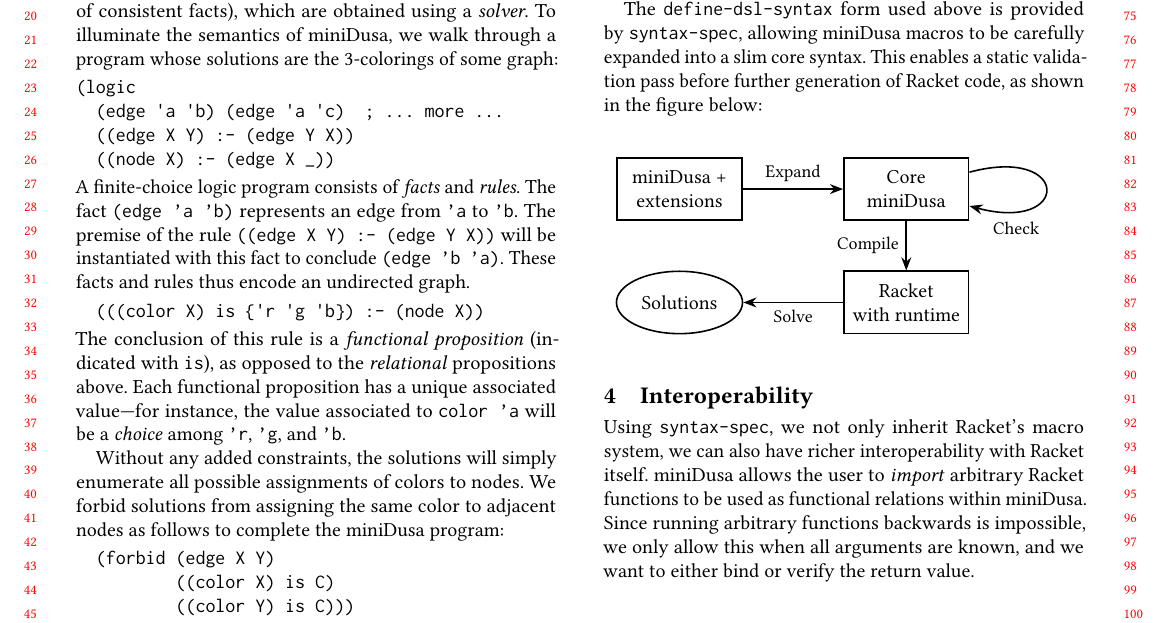
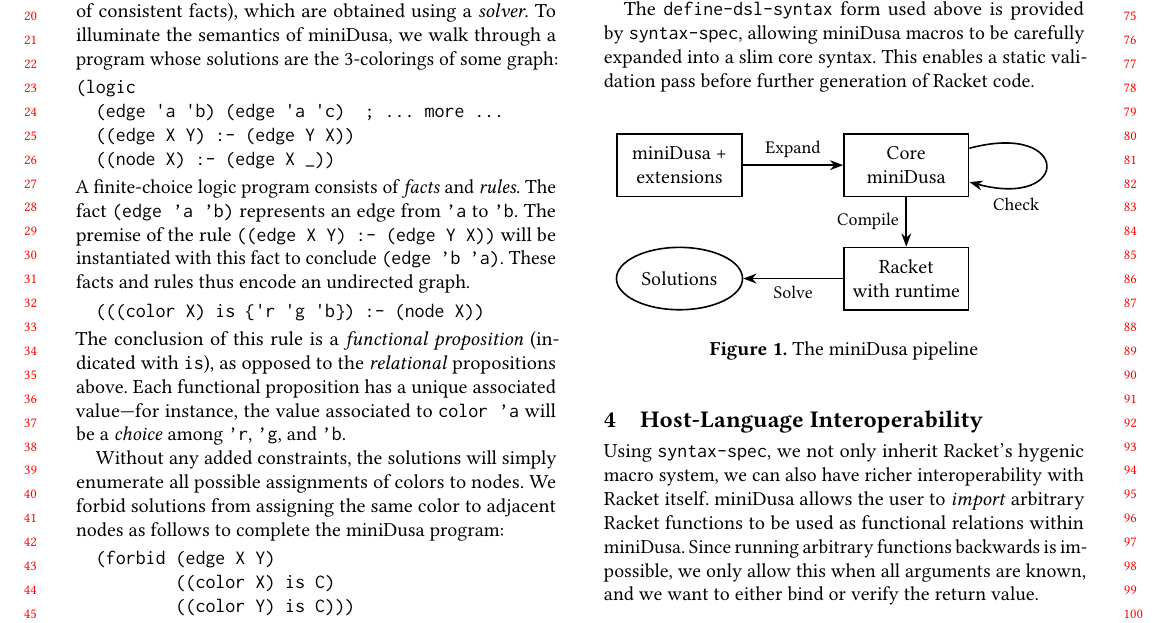
Before and after one commit to ariscript/minidusa, a LaTeX paper (scheme-workshop/report.tex): part of page 1 of 2, cut so that both start at the same text. Compiled offline with pdfLaTeX.

Commit message:
tweak figure

```diff
--- a/scheme-workshop/report.tex
+++ b/scheme-workshop/report.tex
@@ -158,8 +158,10 @@ This is an instance of the project architecture simplifying the implementation e
 
 The \texttt{define-dsl-syntax} form used above is provided by \syntaxspec{},
 allowing \miniDusa{} macros to be carefully expanded into a slim core syntax.
-This enables a static validation pass before further generation of Racket code,
-as shown in the figure below:
+This enables a static validation pass before further generation of Racket code.
+% TODO: do we want a caption on the figure or just a sentence here? maybe space-dependent
+% as shown in the figure below:
+
 % TODO: not sure why this isn't properly centering...
 \begin{figure}[h]
   \begin{center}
@@ -184,17 +186,17 @@ as shown in the figure below:
       \draw (c) -- (d) node[label, below] {Solve};
     \end{tikzpicture}
   \end{center}
-  % \caption{The \miniDusa{} pipeline}
+  \caption{The \miniDusa{} pipeline}
 \end{figure}
 
-\section{Interoperability}
+\section{Host-Language Interoperability}
 
 % syntax spec not only lets us get macros, but also host language interop
 % insert: the code with the contrived example
 % then, talk about how we can use arbitrary racket functions,
 % which is also nice for users: we inherit expressivity and can use libraries/etc
 
-Using \texttt{syntax-spec}, we not only inherit Racket's macro system, we can
+Using \texttt{syntax-spec}, we not only inherit Racket's hygenic macro system, we can
 also have richer interoperability with Racket itself. miniDusa allows the user
 to \emph{import} arbitrary Racket functions to be used as functional relations
 within miniDusa. Since running arbitrary functions backwards is impossible, we
```
